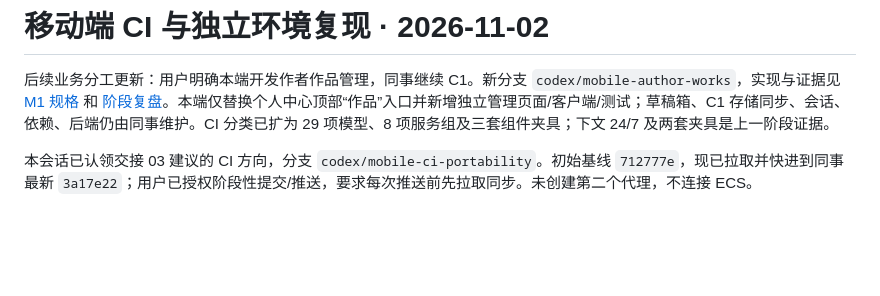
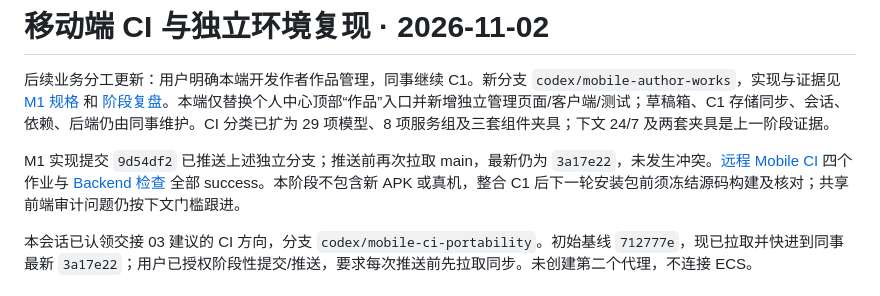
Before and after one commit to Xstly1014/Tako, a Markdown page: docs/handoff/parallel-ci-results.md, the part around the change. Rendered like a GitHub page; blank space fills up the shorter version.

```diff
--- a/docs/handoff/parallel-ci-results.md
+++ b/docs/handoff/parallel-ci-results.md
@@ -1,6 +1,8 @@
 # 移动端 CI 与独立环境复现 · 2026-11-02
 
 后续业务分工更新：用户明确本端开发作者作品管理，同事继续 C1。新分支 `codex/mobile-author-works`，实现与证据见 [M1 规格](../mobile-author-works-spec.md) 和 [阶段复盘](../reviews/mobile-author-works-review.md)。本端仅替换个人中心顶部“作品”入口并新增独立管理页面/客户端/测试；草稿箱、C1 存储同步、会话、依赖、后端仍由同事维护。CI 分类已扩为 29 项模型、8 项服务组及三套组件夹具；下文 24/7 及两套夹具是上一阶段证据。
+
+M1 实现提交 `9d54df2` 已推送上述独立分支；推送前再次拉取 main，最新仍为 `3a17e22`，未发生冲突。[远程 Mobile CI](https://github.com/Xstly1014/Tako/actions/runs/41396408967) 四个作业与 [Backend 检查](https://github.com/Xstly1014/Tako/actions/runs/41396408942) 全部 success。本阶段不包含新 APK 或真机，整合 C1 后下一轮安装包前须冻结源码构建及核对；共享前端审计问题仍按下文门槛跟进。
 
 本会话已认领交接 03 建议的 CI 方向，分支 `codex/mobile-ci-portability`。初始基线 `712777e`，现已拉取并快进到同事最新 `3a17e22`；用户已授权阶段性提交/推送，要求每次推送前先拉取同步。未创建第二个代理，不连接 ECS。
 
```
Also changed, not shown: docs/reviews/mobile-author-works-review.md (+3 -2 lines).
